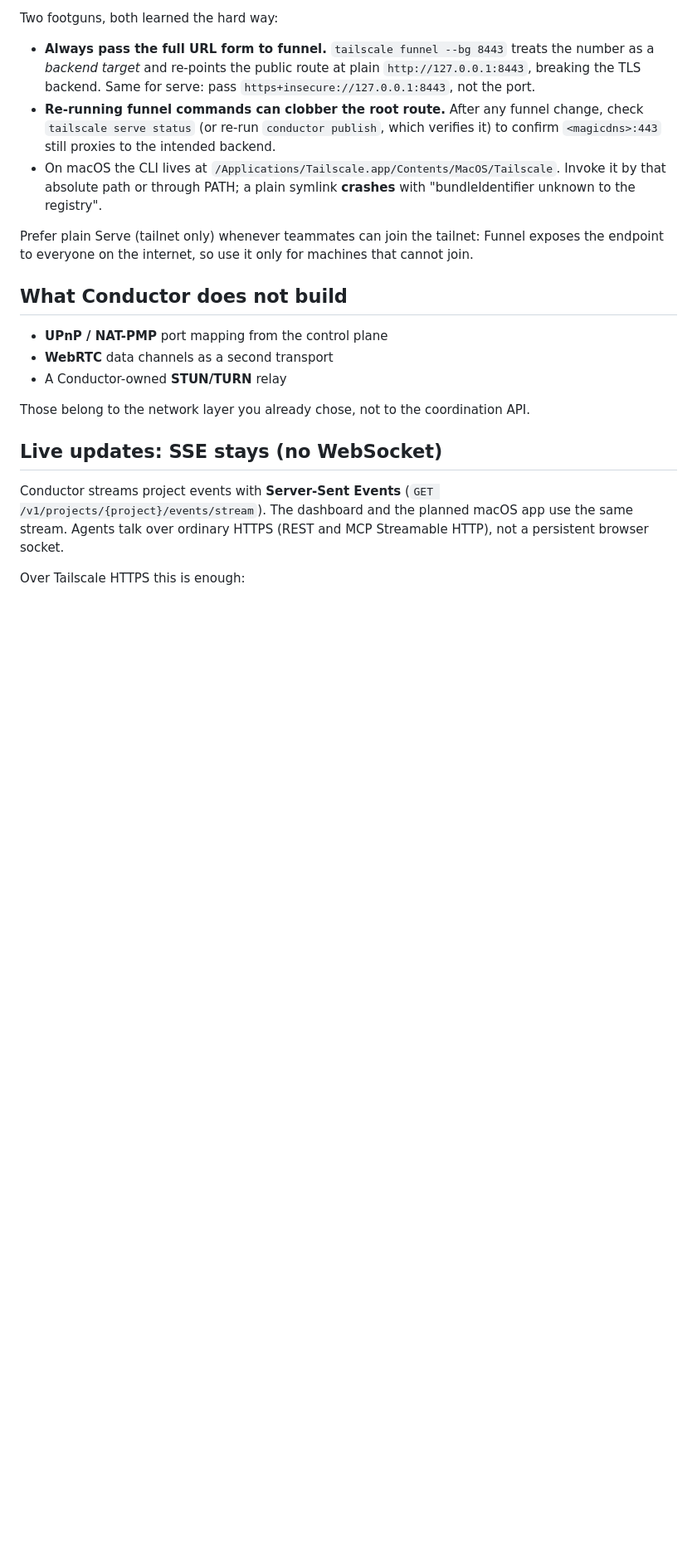
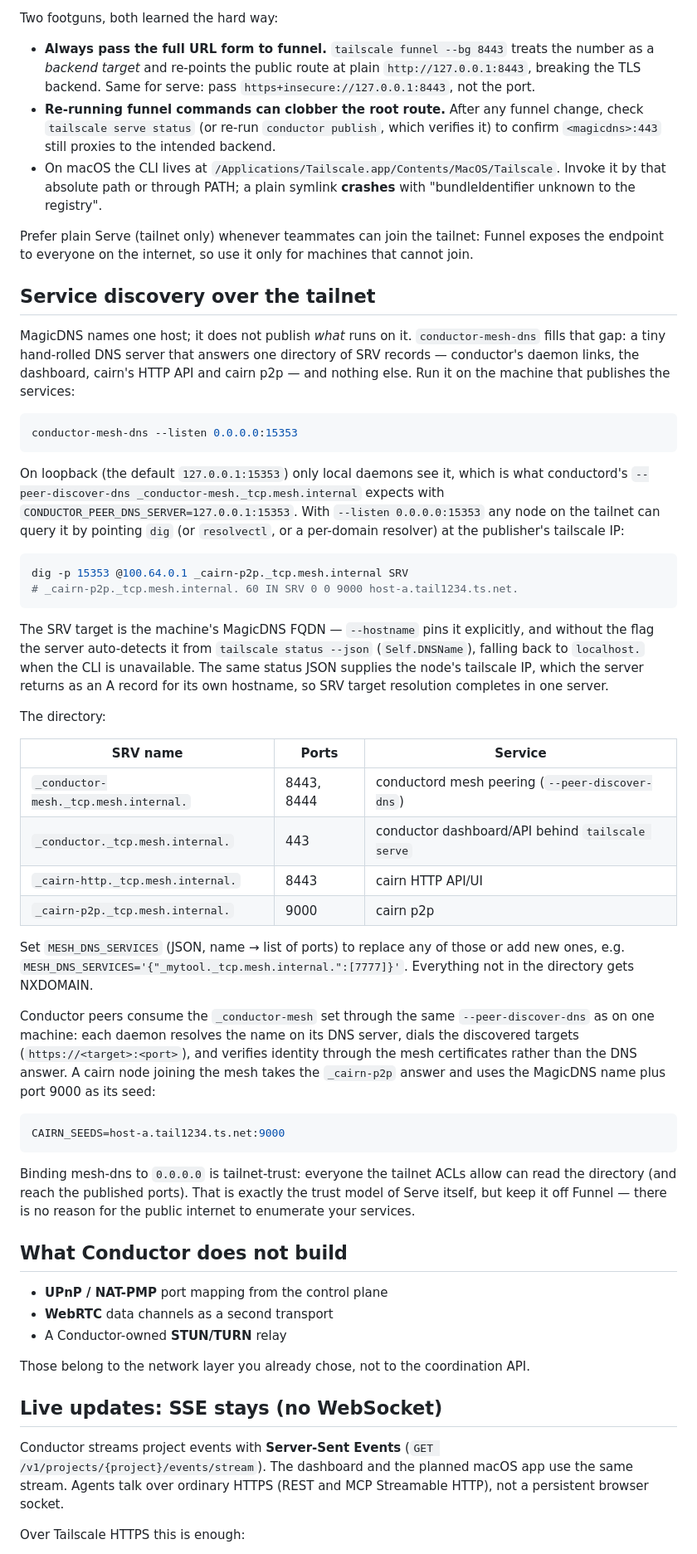
Before and after one commit to aburan28/conductor, a Markdown page: docs/REMOTE_ACCESS.md, the part around one of its changes. Shown at 83% size. Rendered like a GitHub page; blank space fills up the shorter version.

Commit message:
docs: service discovery over the tailnet with conductor-mesh-dns

````diff
--- a/docs/REMOTE_ACCESS.md
+++ b/docs/REMOTE_ACCESS.md
@@ -152,8 +152,64 @@ Two footguns, both learned the hard way:
   Invoke it by that absolute path or through PATH; a plain symlink **crashes** with
   "bundleIdentifier unknown to the registry".
 
-Prefer plain Serve (tailnet only) whenever teammates can join the tailnet: Funnel exposes
-the endpoint to everyone on the internet, so use it only for machines that cannot join.
+Prefer plain Serve (tailnet only) whenever teammates can join the tailnet: Funnel exposes the
+endpoint to everyone on the internet, so use it only for machines that cannot join.
+
+## Service discovery over the tailnet
+
+MagicDNS names one host; it does not publish *what* runs on it. `conductor-mesh-dns`
+fills that gap: a tiny hand-rolled DNS server that answers one directory of SRV records —
+conductor's daemon links, the dashboard, cairn's HTTP API and cairn p2p — and nothing
+else. Run it on the machine that publishes the services:
+
+```bash
+conductor-mesh-dns --listen 0.0.0.0:15353
+```
+
+On loopback (the default `127.0.0.1:15353`) only local daemons see it, which is what
+conductord's `--peer-discover-dns _conductor-mesh._tcp.mesh.internal` expects with
+`CONDUCTOR_PEER_DNS_SERVER=127.0.0.1:15353`. With `--listen 0.0.0.0:15353` any node on
+the tailnet can query it by pointing `dig` (or `resolvectl`, or a per-domain resolver) at
+the publisher's tailscale IP:
+
+```bash
+dig -p 15353 @100.64.0.1 _cairn-p2p._tcp.mesh.internal SRV
+# _cairn-p2p._tcp.mesh.internal. 60 IN SRV 0 0 9000 host-a.tail1234.ts.net.
+```
+
+The SRV target is the machine's MagicDNS FQDN — `--hostname` pins it explicitly, and
+without the flag the server auto-detects it from `tailscale status --json`
+(`Self.DNSName`), falling back to `localhost.` when the CLI is unavailable. The same
+status JSON supplies the node's tailscale IP, which the server returns as an A record for
+its own hostname, so SRV target resolution completes in one server.
+
+The directory:
+
+| SRV name | Ports | Service |
+|---|---|---|
+| `_conductor-mesh._tcp.mesh.internal.` | 8443, 8444 | conductord mesh peering (`--peer-discover-dns`) |
+| `_conductor._tcp.mesh.internal.` | 443 | conductor dashboard/API behind `tailscale serve` |
+| `_cairn-http._tcp.mesh.internal.` | 8443 | cairn HTTP API/UI |
+| `_cairn-p2p._tcp.mesh.internal.` | 9000 | cairn p2p |
+
+Set `MESH_DNS_SERVICES` (JSON, name → list of ports) to replace any of those or add new
+ones, e.g. `MESH_DNS_SERVICES='{"_mytool._tcp.mesh.internal.":[7777]}'`. Everything not
+in the directory gets NXDOMAIN.
+
+Conductor peers consume the `_conductor-mesh` set through the same
+`--peer-discover-dns` as on one machine: each daemon resolves the name on its DNS server,
+dials the discovered targets (`https://<target>:<port>`), and verifies identity through
+the mesh certificates rather than the DNS answer. A cairn node joining the mesh takes the
+`_cairn-p2p` answer and uses the MagicDNS name plus port 9000 as its seed:
+
+```bash
+CAIRN_SEEDS=host-a.tail1234.ts.net:9000
+```
+
+Binding mesh-dns to `0.0.0.0` is tailnet-trust: everyone the tailnet ACLs allow can read
+the directory (and reach the published ports). That is exactly the trust model of Serve
+itself, but keep it off Funnel — there is no reason for the public internet to enumerate
+your services.
 
 ## What Conductor does not build
 
````
Also changed, not shown: other parts of docs/REMOTE_ACCESS.md (+3 -3 lines).
